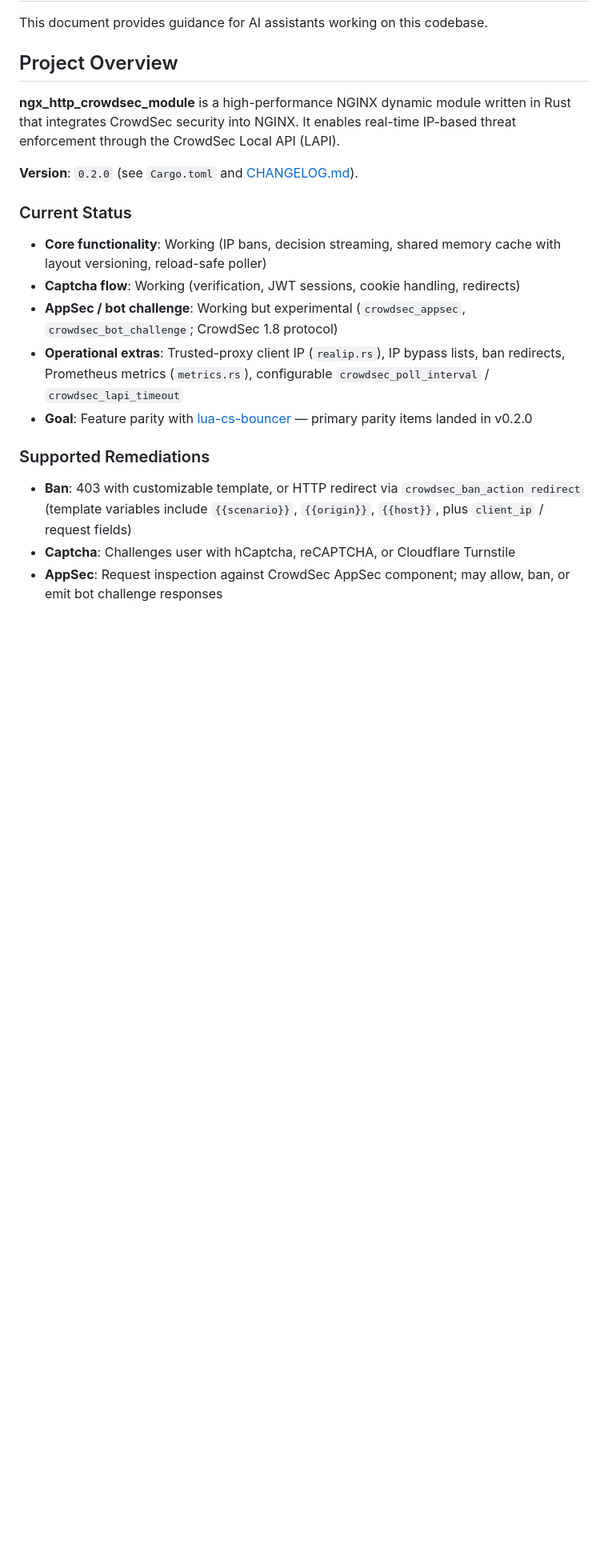
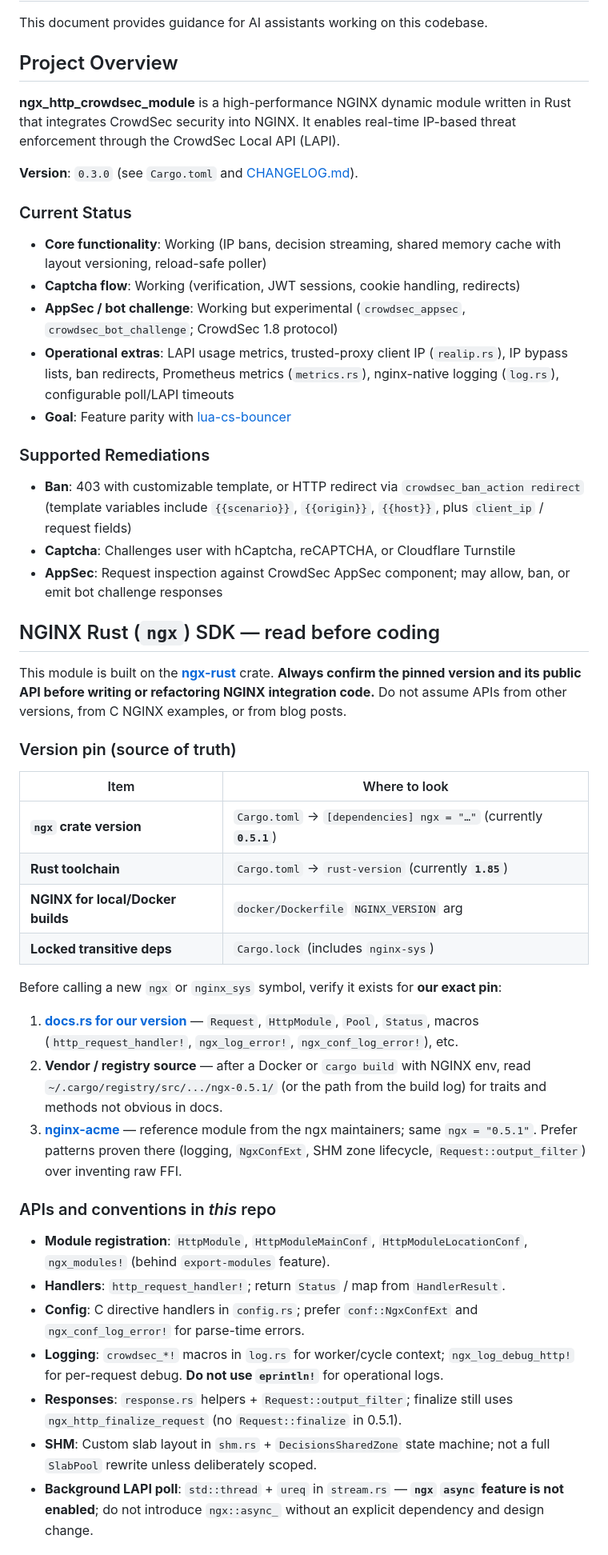
Before and after one commit to LaurenceJJones/ngx_http_crowdsec_module, a Markdown page: AGENT.md, the part around one of its changes. Shown at 80% size. Rendered like a GitHub page; blank space fills up the shorter version.

```diff
--- a/AGENT.md
+++ b/AGENT.md
@@ -6,18 +6,48 @@ This document provides guidance for AI assistants working on this codebase.
 
 **ngx_http_crowdsec_module** is a high-performance NGINX dynamic module written in Rust that integrates CrowdSec security into NGINX. It enables real-time IP-based threat enforcement through the CrowdSec Local API (LAPI).
 
-**Version**: `0.2.0` (see `Cargo.toml` and [CHANGELOG.md](CHANGELOG.md)).
+**Version**: `0.3.0` (see `Cargo.toml` and [CHANGELOG.md](CHANGELOG.md)).
 
 ### Current Status
 
 - **Core functionality**: Working (IP bans, decision streaming, shared memory cache with layout versioning, reload-safe poller)
 - **Captcha flow**: Working (verification, JWT sessions, cookie handling, redirects)
 - **AppSec / bot challenge**: Working but experimental (`crowdsec_appsec`, `crowdsec_bot_challenge`; CrowdSec 1.8 protocol)
-- **Operational extras**: Trusted-proxy client IP (`realip.rs`), IP bypass lists, ban redirects, Prometheus metrics (`metrics.rs`), configurable `crowdsec_poll_interval` / `crowdsec_lapi_timeout`
-- **Goal**: Feature parity with [lua-cs-bouncer](https://github.com/crowdsecurity/lua-cs-bouncer) — primary parity items landed in v0.2.0
+- **Operational extras**: LAPI usage metrics, trusted-proxy client IP (`realip.rs`), IP bypass lists, ban redirects, Prometheus metrics (`metrics.rs`), nginx-native logging (`log.rs`), configurable poll/LAPI timeouts
+- **Goal**: Feature parity with [lua-cs-bouncer](https://github.com/crowdsecurity/lua-cs-bouncer)
 
 ### Supported Remediations
 
 - **Ban**: 403 with customizable template, or HTTP redirect via `crowdsec_ban_action redirect` (template variables include `{{scenario}}`, `{{origin}}`, `{{host}}`, plus `client_ip` / request fields)
 - **Captcha**: Challenges user with hCaptcha, reCAPTCHA, or Cloudflare Turnstile
 - **AppSec**: Request inspection against CrowdSec AppSec component; may allow, ban, or emit bot challenge responses
+
+## NGINX Rust (`ngx`) SDK — read before coding
+
+This module is built on the **[ngx-rust](https://github.com/nginx/ngx-rust)** crate. **Always confirm the pinned version and its public API before writing or refactoring NGINX integration code.** Do not assume APIs from other versions, from C NGINX examples, or from blog posts.
+
+### Version pin (source of truth)
+
+| Item | Where to look |
+|------|----------------|
+| **`ngx` crate version** | `Cargo.toml` → `[dependencies] ngx = "…"` (currently **`0.5.1`**) |
+| **Rust toolchain** | `Cargo.toml` → `rust-version` (currently **`1.85`**) |
+| **NGINX for local/Docker builds** | `docker/Dockerfile` `NGINX_VERSION` arg |
+| **Locked transitive deps** | `Cargo.lock` (includes `nginx-sys`) |
+
+Before calling a new `ngx` or `nginx_sys` symbol, verify it exists for **our exact pin**:
+
+1. **[docs.rs for our version](https://docs.rs/ngx/0.5.1/ngx/)** — `Request`, `HttpModule`, `Pool`, `Status`, macros (`http_request_handler!`, `ngx_log_error!`, `ngx_conf_log_error!`), etc.
+2. **Vendor / registry source** — after a Docker or `cargo build` with NGINX env, read `~/.cargo/registry/src/.../ngx-0.5.1/` (or the path from the build log) for traits and methods not obvious in docs.
+3. **[nginx-acme](https://github.com/nginx/nginx-acme)** — reference module from the ngx maintainers; same `ngx = "0.5.1"`. Prefer patterns proven there (logging, `NgxConfExt`, SHM zone lifecycle, `Request::output_filter`) over inventing raw FFI.
+
+### APIs and conventions in *this* repo
+
+- **Module registration**: `HttpModule`, `HttpModuleMainConf`, `HttpModuleLocationConf`, `ngx_modules!` (behind `export-modules` feature).
+- **Handlers**: `http_request_handler!`; return `Status` / map from `HandlerResult`.
+- **Config**: C directive handlers in `config.rs`; prefer `conf::NgxConfExt` and `ngx_conf_log_error!` for parse-time errors.
+- **Logging**: `crowdsec_*!` macros in `log.rs` for worker/cycle context; `ngx_log_debug_http!` for per-request debug. **Do not use `eprintln!`** for operational logs.
+- **Responses**: `response.rs` helpers + `Request::output_filter`; finalize still uses `ngx_http_finalize_request` (no `Request::finalize` in 0.5.1).
+- **SHM**: Custom slab layout in `shm.rs` + `DecisionsSharedZone` state machine; not a full `SlabPool` rewrite unless deliberately scoped.
+- **Background LAPI poll**: `std::thread` + `ureq` in `stream.rs` — **`ngx` `async` feature is not enabled**; do not introduce `ngx::async_` without an explicit dependency and design change.
+
```
Also changed, not shown: other parts of AGENT.md (+24 -10 lines).
